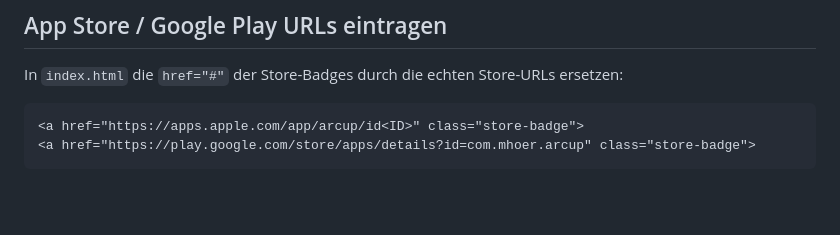
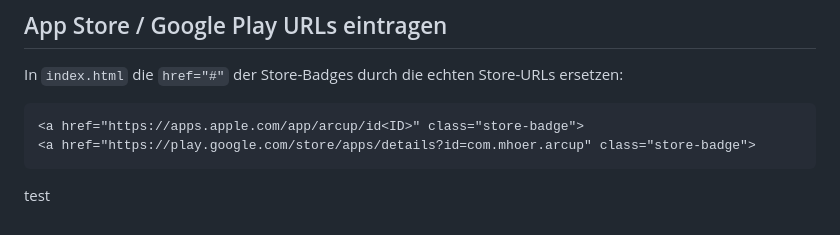
Before and after one commit to MichiHoertenhuber/arcup-website, a Markdown page: README.md, the part around the change. Drawn GitHub-style; blank space fills up the shorter version.

````diff
--- a/README.md
+++ b/README.md
@@ -120,3 +120,5 @@ In `index.html` die `href="#"` der Store-Badges durch die echten Store-URLs erse
 <a href="https://apps.apple.com/app/arcup/id<ID>" class="store-badge">
 <a href="https://play.google.com/store/apps/details?id=com.mhoer.arcup" class="store-badge">
 ```
+
+test
````
